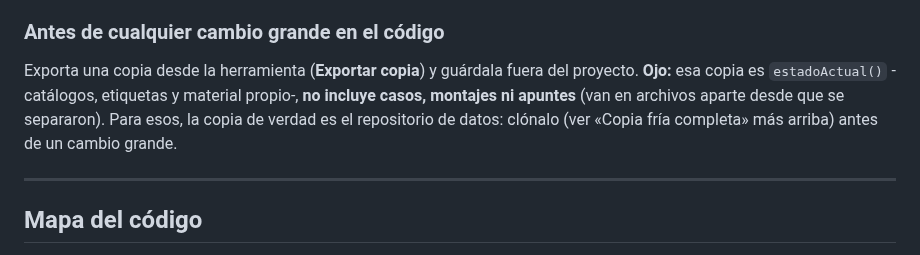
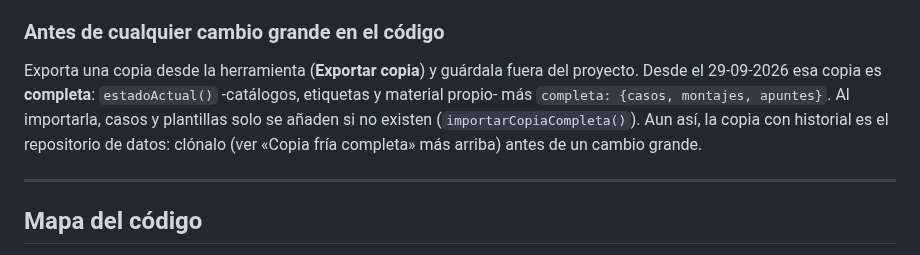
Before and after one commit to paniaguadediego-bit/checklist-mio-ionm, a Markdown page: CLAUDE.md, the part around the change. Drawn GitHub-style.

Commit message:
CLAUDE.md: «Exportar copia» es completa desde el 29-09
Co-Authored-By: Claude Opus 5.5 <noreply@anthropic.com>

```diff
--- a/CLAUDE.md
+++ b/CLAUDE.md
@@ -159,10 +159,11 @@ una copia local y compárala con la del repositorio.
 ### Antes de cualquier cambio grande en el código
 
 Exporta una copia desde la herramienta (**Exportar copia**) y guárdala fuera del
-proyecto. **Ojo:** esa copia es `estadoActual()` -catálogos, etiquetas y material
-propio-, **no incluye casos, montajes ni apuntes** (van en archivos aparte desde
-que se separaron). Para esos, la copia de verdad es el repositorio de datos: clónalo
-(ver «Copia fría completa» más arriba) antes de un cambio grande.
+proyecto. Desde el 29-09-2026 esa copia es **completa**: `estadoActual()`
+-catálogos, etiquetas y material propio- más `completa: {casos, montajes,
+apuntes}`. Al importarla, casos y plantillas solo se añaden si no existen
+(`importarCopiaCompleta()`). Aun así, la copia con historial es el repositorio
+de datos: clónalo (ver «Copia fría completa» más arriba) antes de un cambio grande.
 
 ---
 
```
